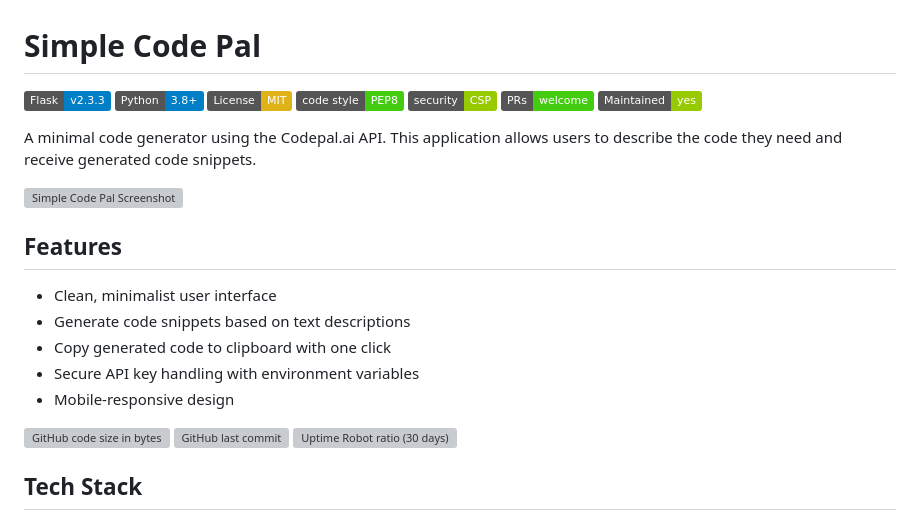
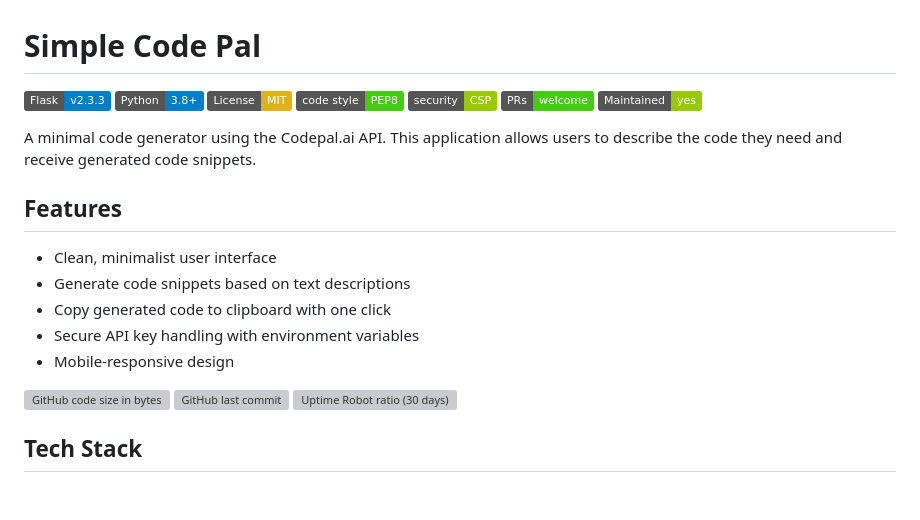
Before and after one commit to canstralian/simple-code-pal, a Markdown page: README.md, the part around one of its changes. Rendered like a GitHub page; badges without logos; blank space fills up the shorter version; grey boxes are pictures that could not be loaded.

```diff
--- a/README.md
+++ b/README.md
@@ -10,7 +10,5 @@
 
 A minimal code generator using the Codepal.ai API. This application allows users to describe the code they need and receive generated code snippets.
-
-![Simple Code Pal Screenshot](https://via.placeholder.com/800x450.png?text=Simple+Code+Pal+Screenshot)
 
 ## Features
 
```
Also changed, not shown: other parts of README.md (+3 -3 lines).
